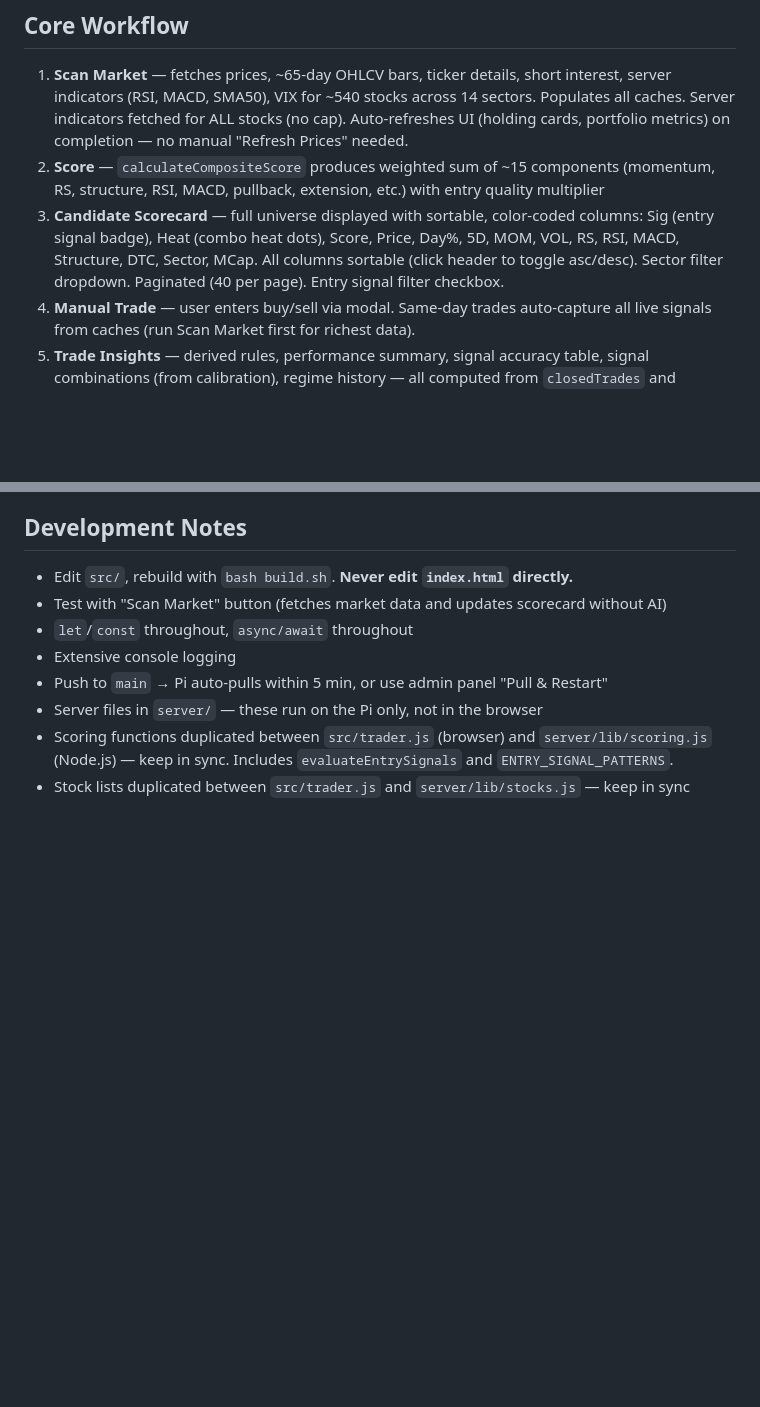
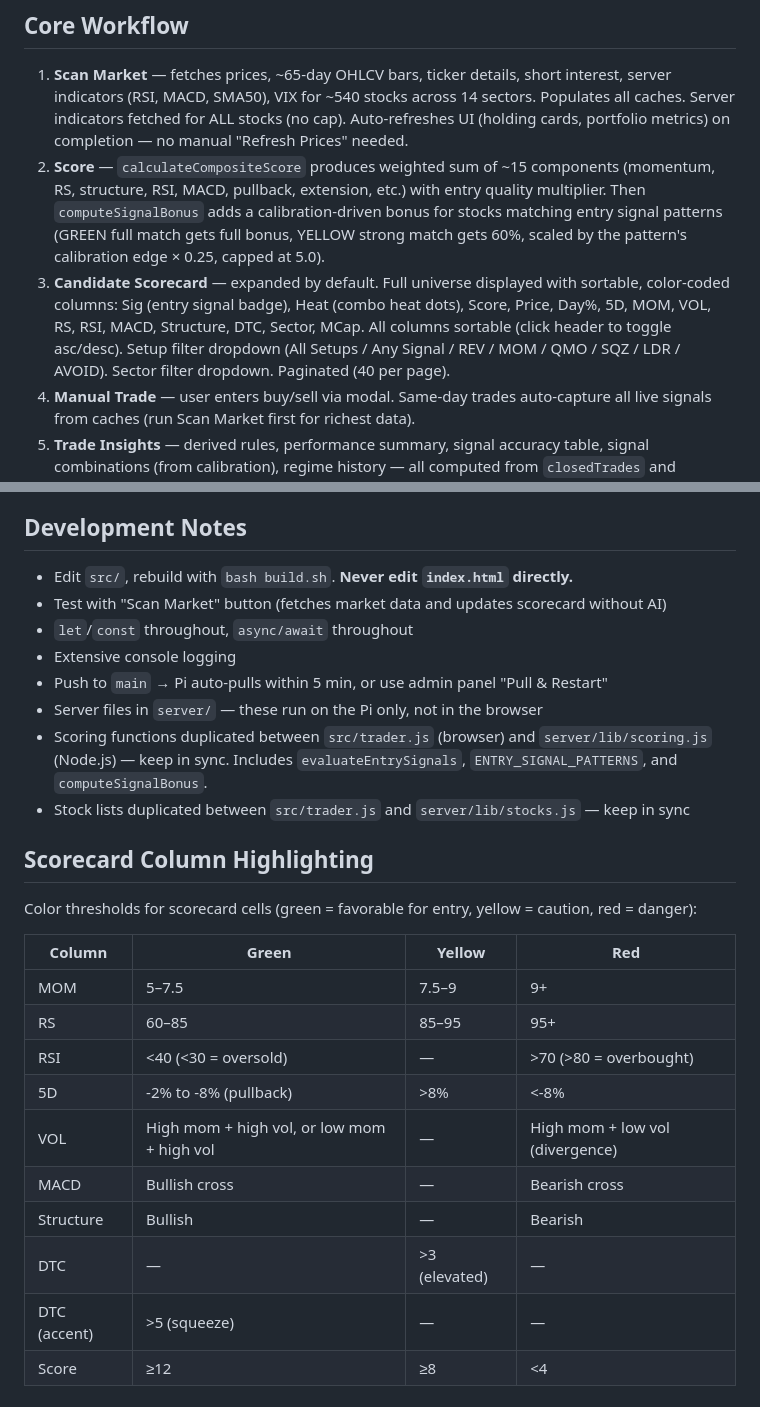
Before and after one commit to rdp06c/apex-trader, a Markdown page: CLAUDE.md, 2 parts joined by grey strips. GitHub-like rendering; blank space fills up the shorter version.

Commit message:
Update CLAUDE.md: signal bonus, setup types, highlighting thresholds
Document computeSignalBonus, 6 entry signal patterns (REV/MOM/QMO/
SQZ/LDR/AVOID), setup-filtered heat dots, halved momentum weight,
scorecard expanded by default, trade insights collapsed, and full
column highlighting threshold table.

Co-Authored-By: Claude Opus 4.6 <noreply@anthropic.com>

```diff
--- a/CLAUDE.md
+++ b/CLAUDE.md
@@ -80,8 +80,8 @@ Browser (index.html)
 ## Core Workflow
 
 1. **Scan Market** — fetches prices, ~65-day OHLCV bars, ticker details, short interest, server indicators (RSI, MACD, SMA50), VIX for ~540 stocks across 14 sectors. Populates all caches. Server indicators fetched for ALL stocks (no cap). Auto-refreshes UI (holding cards, portfolio metrics) on completion — no manual "Refresh Prices" needed.
-2. **Score** — `calculateCompositeScore` produces weighted sum of ~15 components (momentum, RS, structure, RSI, MACD, pullback, extension, etc.) with entry quality multiplier
-3. **Candidate Scorecard** — full universe displayed with sortable, color-coded columns: Sig (entry signal badge), Heat (combo heat dots), Score, Price, Day%, 5D, MOM, VOL, RS, RSI, MACD, Structure, DTC, Sector, MCap. All columns sortable (click header to toggle asc/desc). Sector filter dropdown. Paginated (40 per page). Entry signal filter checkbox.
+2. **Score** — `calculateCompositeScore` produces weighted sum of ~15 components (momentum, RS, structure, RSI, MACD, pullback, extension, etc.) with entry quality multiplier. Then `computeSignalBonus` adds a calibration-driven bonus for stocks matching entry signal patterns (GREEN full match gets full bonus, YELLOW strong match gets 60%, scaled by the pattern's calibration edge × 0.25, capped at 5.0).
+3. **Candidate Scorecard** — expanded by default. Full universe displayed with sortable, color-coded columns: Sig (entry signal badge), Heat (combo heat dots), Score, Price, Day%, 5D, MOM, VOL, RS, RSI, MACD, Structure, DTC, Sector, MCap. All columns sortable (click header to toggle asc/desc). Setup filter dropdown (All Setups / Any Signal / REV / MOM / QMO / SQZ / LDR / AVOID). Sector filter dropdown. Paginated (40 per page).
 4. **Manual Trade** — user enters buy/sell via modal. Same-day trades auto-capture all live signals from caches (run Scan Market first for richest data).
 5. **Trade Insights** — derived rules, performance summary, signal accuracy table, signal combinations (from calibration), regime history — all computed from `closedTrades` and calibration data
 
@@ -255,5 +255,22 @@ Coverage includes: AI/software, semiconductors, cybersecurity, biotech/genomics,
 - Extensive console logging
 - Push to `main` → Pi auto-pulls within 5 min, or use admin panel "Pull & Restart"
 - Server files in `server/` — these run on the Pi only, not in the browser
-- Scoring functions duplicated between `src/trader.js` (browser) and `server/lib/scoring.js` (Node.js) — keep in sync. Includes `evaluateEntrySignals` and `ENTRY_SIGNAL_PATTERNS`.
+- Scoring functions duplicated between `src/trader.js` (browser) and `server/lib/scoring.js` (Node.js) — keep in sync. Includes `evaluateEntrySignals`, `ENTRY_SIGNAL_PATTERNS`, and `computeSignalBonus`.
 - Stock lists duplicated between `src/trader.js` and `server/lib/stocks.js` — keep in sync
+
+## Scorecard Column Highlighting
+
+Color thresholds for scorecard cells (green = favorable for entry, yellow = caution, red = danger):
+
+| Column | Green | Yellow | Red |
+|--------|-------|--------|-----|
+| MOM | 5–7.5 | 7.5–9 | 9+ |
+| RS | 60–85 | 85–95 | 95+ |
+| RSI | <40 (<30 = oversold) | — | >70 (>80 = overbought) |
+| 5D | -2% to -8% (pullback) | >8% | <-8% |
+| VOL | High mom + high vol, or low mom + high vol | — | High mom + low vol (divergence) |
+| MACD | Bullish cross | — | Bearish cross |
+| Structure | Bullish | — | Bearish |
+| DTC | — | >3 (elevated) | — |
+| DTC (accent) | >5 (squeeze) | — | — |
+| Score | ≥12 | ≥8 | <4 |
```
Also changed, not shown: other parts of CLAUDE.md (+4 -4 lines).
